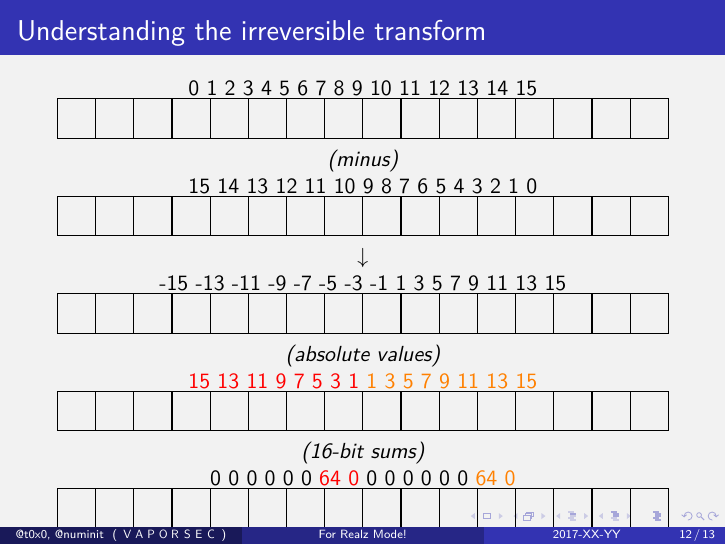
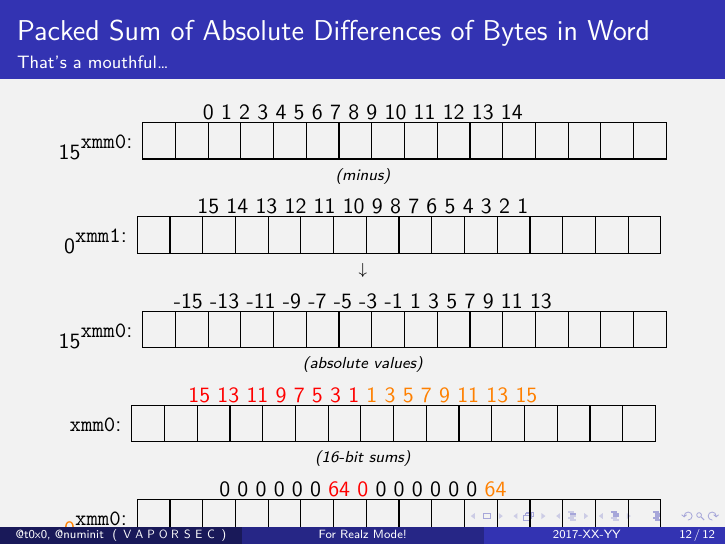
Before and after one commit to numinit/vaporsec, LaTeX slides (4realz/4realz.tex, which reads 4realz/include/part2.tex): page 28 of 32 before the commit and page 28 of 28 after it. Compiled offline with XeLaTeX.

Commit message:
Work more on part2

```diff
--- a/4realz/include/part2.tex
+++ b/4realz/include/part2.tex
@@ -137,15 +138,16 @@
 
 \newcommand{\Right}[1]{\textcolor<5->{orange}{#1}}
 
-\begin{frame}{Understanding the irreversible transform}
+\begin{frame}{Packed Sum of Absolute Differences of Bytes in Word}
+    \framesubtitle{That's a mouthful\ldots}
     \begin{center}
-        \Xmm{0 1 2 3 4 5 6 7 8 9 10 11 12 13 14 15} \pause \\
-        {\em (minus)} \\
-        \Xmm{15 14 13 12 11 10 9 8 7 6 5 4 3 2 1 0} \pause \\
-        $\downarrow$ \\
-        \Xmm{-15 -13 -11 -9 -7 -5 -3 -1 1 3 5 7 9 11 13 15} \pause \\
-        {\em (absolute values)} \\
-        \Xmm{%
+        \Xmm{0}{0 1 2 3 4 5 6 7 8 9 10 11 12 13 14 15} \pause \\
+        \raisebox{0.3em}{\scriptsize\em (minus)} \\
+        \Xmm{1}{15 14 13 12 11 10 9 8 7 6 5 4 3 2 1 0} \pause \\
+        \raisebox{0.3em}{\scriptsize $\downarrow$} \\
+        \Xmm{0}{-15 -13 -11 -9 -7 -5 -3 -1 1 3 5 7 9 11 13 15} \pause \\
+        \raisebox{0.3em}{\scriptsize\em (absolute values)} \\
+        \Xmm{0}{%
             \Left{15}
             \Left{13}
             \Left{11}
@@ -163,8 +165,8 @@
             \Right{13}
             \Right{15}
         } \pause \\
-        {\em (16-bit sums)} \\
-        \Xmm{0 0 0 0 0 0 \Left{64} \Left{0} 0 0 0 0 0 0 \Right{64} \Right{0}}\\
+        \raisebox{0.3em}{\scriptsize\em (16-bit sums)} \\
+        \Xmm{0}{0 0 0 0 0 0 \Left{64} \Left{0} 0 0 0 0 0 0 \Right{64} \Right{0}}\\
         \pause
         \begin{alertblock}{It's hard to go back\ldots}
             If you just have the result, you have to find two sets of eight
```
Also changed, not shown: 4realz/include/part2.tex (17 more changed lines).
